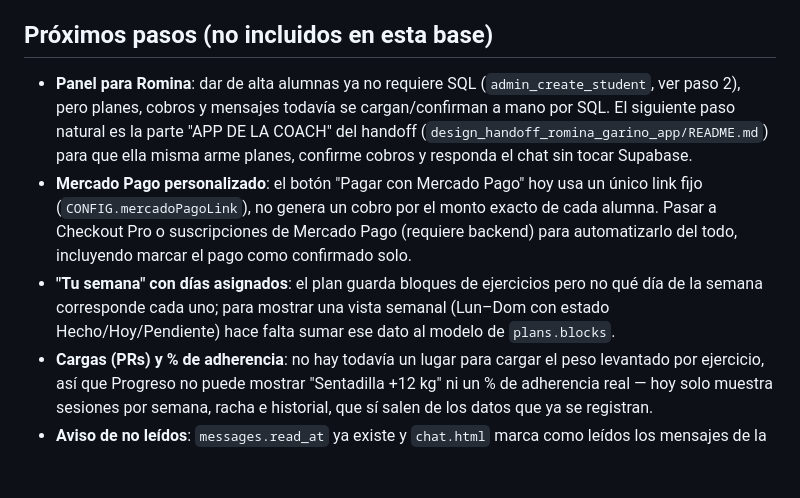
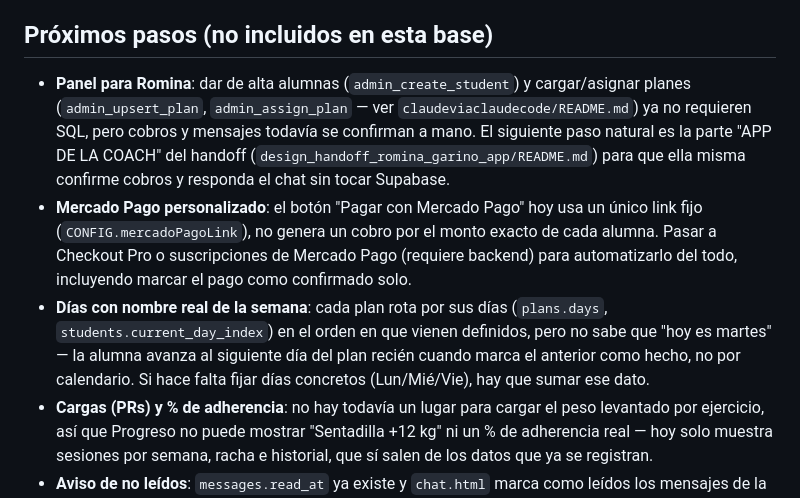
Before and after one commit to ramiropasso-cloud/romina-portal-alumno, a Markdown page: README.md, the part around the change. GitHub-like rendering; blank space fills up the shorter version.

Commit message:
Actualizar próximos pasos del README tras sumar rotación de días
Co-Authored-By: Claude Sonnet 5 <noreply@anthropic.com>

```diff
--- a/README.md
+++ b/README.md
@@ -113,21 +113,24 @@ apuntan a `CONFIG.portalUrl` en `export/app.js`.
 
 ## Próximos pasos (no incluidos en esta base)
 
-- **Panel para Romina**: dar de alta alumnas ya no requiere SQL
-  (`admin_create_student`, ver paso 2), pero planes, cobros y mensajes
-  todavía se cargan/confirman a mano por SQL. El siguiente paso natural
-  es la parte "APP DE LA COACH" del handoff
+- **Panel para Romina**: dar de alta alumnas (`admin_create_student`) y
+  cargar/asignar planes (`admin_upsert_plan`, `admin_assign_plan` —
+  ver `claudeviaclaudecode/README.md`) ya no requieren SQL, pero cobros
+  y mensajes todavía se confirman a mano. El siguiente paso natural es
+  la parte "APP DE LA COACH" del handoff
   (`design_handoff_romina_garino_app/README.md`) para que ella misma
-  arme planes, confirme cobros y responda el chat sin tocar Supabase.
+  confirme cobros y responda el chat sin tocar Supabase.
 - **Mercado Pago personalizado**: el botón "Pagar con Mercado Pago" hoy
   usa un único link fijo (`CONFIG.mercadoPagoLink`), no genera un cobro
   por el monto exacto de cada alumna. Pasar a Checkout Pro o
   suscripciones de Mercado Pago (requiere backend) para automatizarlo
   del todo, incluyendo marcar el pago como confirmado solo.
-- **"Tu semana" con días asignados**: el plan guarda bloques de
-  ejercicios pero no qué día de la semana corresponde cada uno; para
-  mostrar una vista semanal (Lun–Dom con estado Hecho/Hoy/Pendiente)
-  hace falta sumar ese dato al modelo de `plans.blocks`.
+- **Días con nombre real de la semana**: cada plan rota por sus días
+  (`plans.days`, `students.current_day_index`) en el orden en que
+  vienen definidos, pero no sabe que "hoy es martes" — la alumna avanza
+  al siguiente día del plan recién cuando marca el anterior como hecho,
+  no por calendario. Si hace falta fijar días concretos (Lun/Mié/Vie),
+  hay que sumar ese dato.
 - **Cargas (PRs) y % de adherencia**: no hay todavía un lugar para
   cargar el peso levantado por ejercicio, así que Progreso no puede
   mostrar "Sentadilla +12 kg" ni un % de adherencia real — hoy solo
```
